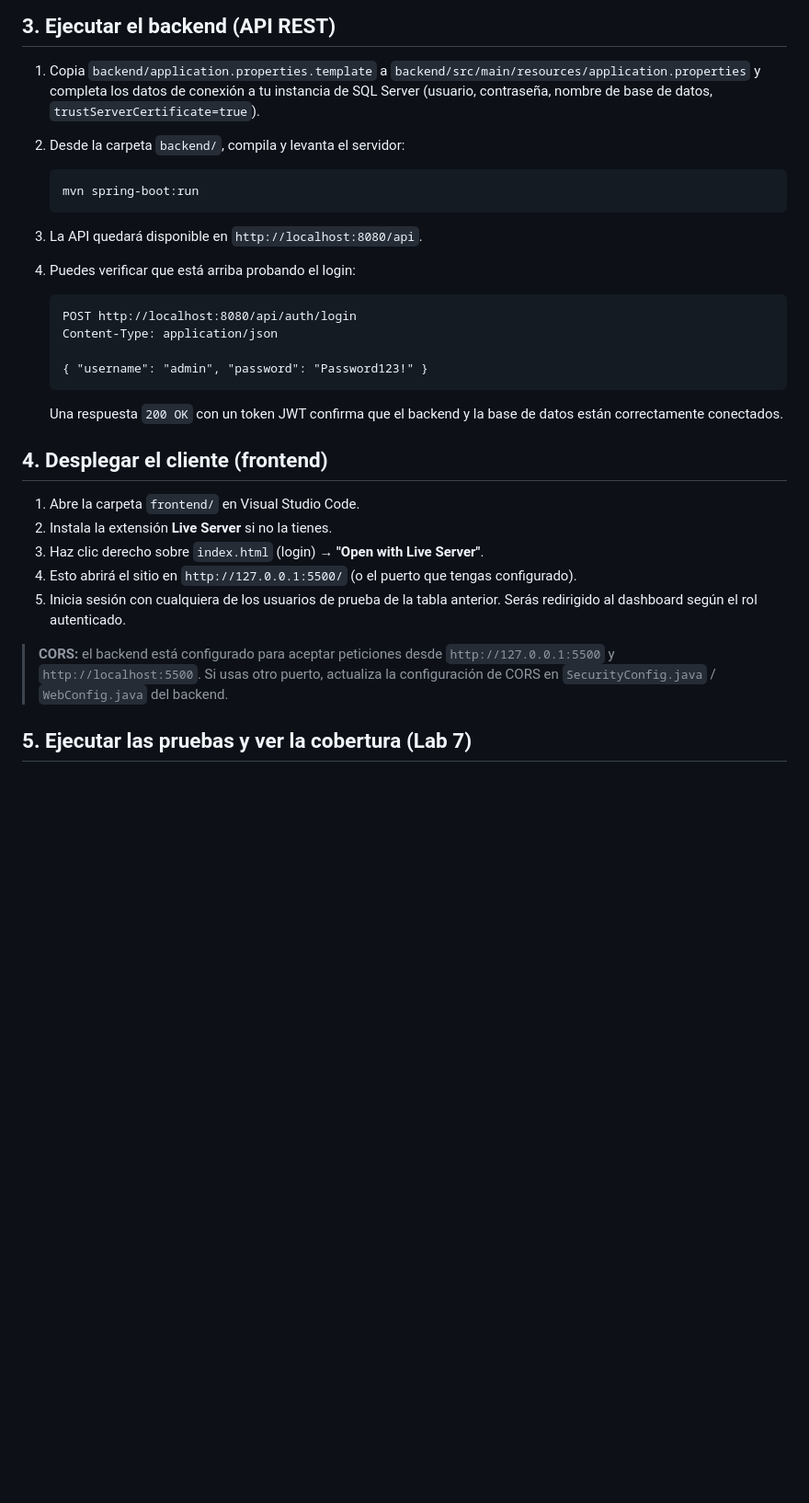
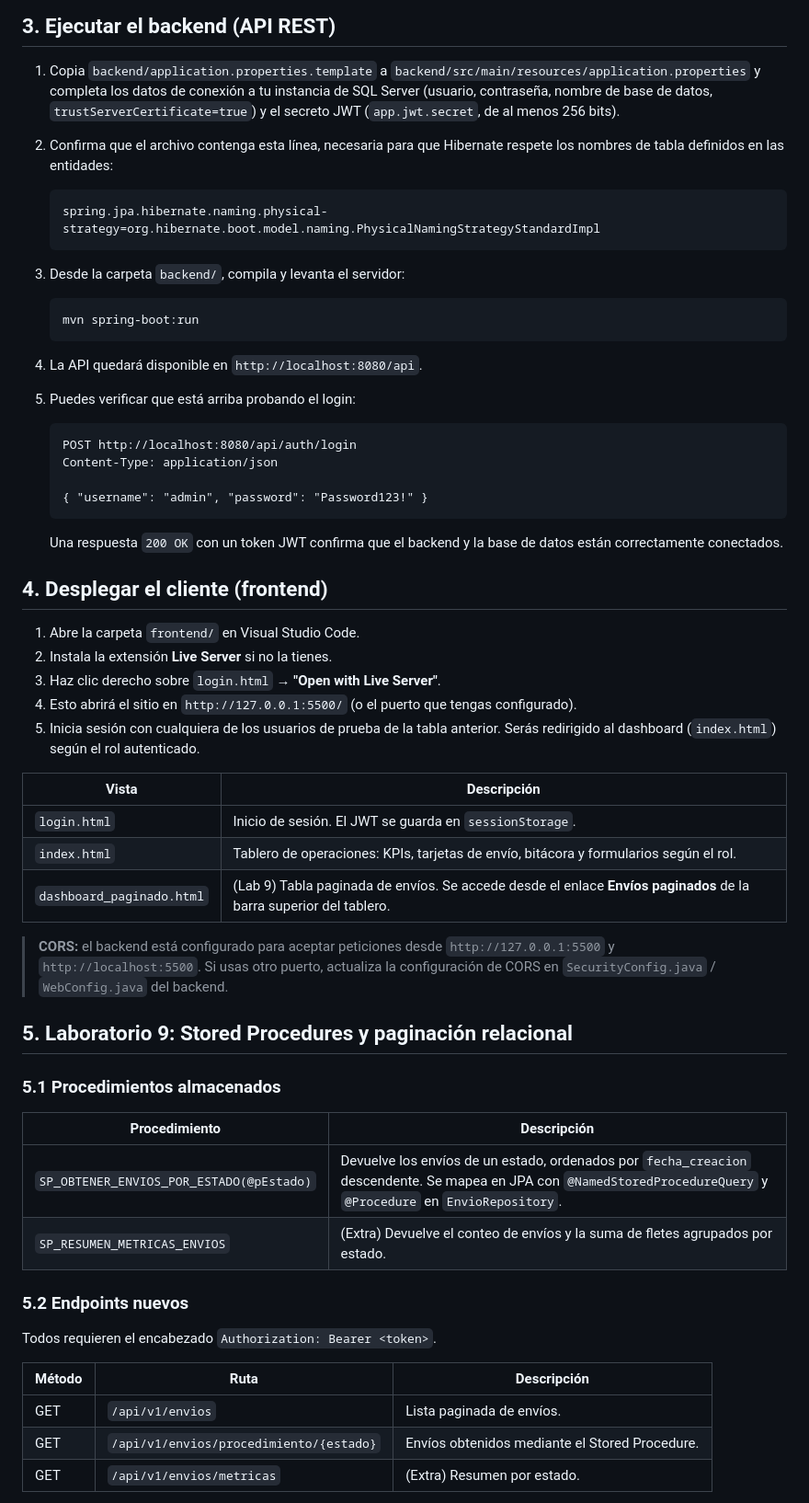
Before and after one commit to KendallMen/expresofast-lab8-c4h142, a Markdown page: README.md, the part around one of its changes. Shown at 92% size. Drawn GitHub-style; blank space fills up the shorter version.

````diff
--- a/README.md
+++ b/README.md
@@ -92,15 +108,23 @@ expresofast-lab6-c4h142/
 1. Copia `backend/application.properties.template` a
    `backend/src/main/resources/application.properties` y completa los datos
    de conexión a tu instancia de SQL Server (usuario, contraseña, nombre de
-   base de datos, `trustServerCertificate=true`).
-2. Desde la carpeta `backend/`, compila y levanta el servidor:
+   base de datos, `trustServerCertificate=true`) y el secreto JWT
+   (`app.jwt.secret`, de al menos 256 bits).
+2. Confirma que el archivo contenga esta línea, necesaria para que Hibernate
+   respete los nombres de tabla definidos en las entidades:
+
+   ```properties
+   spring.jpa.hibernate.naming.physical-strategy=org.hibernate.boot.model.naming.PhysicalNamingStrategyStandardImpl
+   ```
+
+3. Desde la carpeta `backend/`, compila y levanta el servidor:
 
    ```cmd
    mvn spring-boot:run
    ```
 
-3. La API quedará disponible en `http://localhost:8080/api`.
-4. Puedes verificar que está arriba probando el login:
+4. La API quedará disponible en `http://localhost:8080/api`.
+5. Puedes verificar que está arriba probando el login:
 
    ```
    POST http://localhost:8080/api/auth/login
@@ -116,15 +140,40 @@ expresofast-lab6-c4h142/
 
 1. Abre la carpeta `frontend/` en Visual Studio Code.
 2. Instala la extensión **Live Server** si no la tienes.
-3. Haz clic derecho sobre `index.html` (login) → **"Open with Live Server"**.
+3. Haz clic derecho sobre `login.html` → **"Open with Live Server"**.
 4. Esto abrirá el sitio en `http://127.0.0.1:5500/` (o el puerto que tengas
    configurado).
 5. Inicia sesión con cualquiera de los usuarios de prueba de la tabla
-   anterior. Serás redirigido al dashboard según el rol autenticado.
+   anterior. Serás redirigido al dashboard (`index.html`) según el rol
+   autenticado.
+
+| Vista | Descripción |
+|---|---|
+| `login.html` | Inicio de sesión. El JWT se guarda en `sessionStorage`. |
+| `index.html` | Tablero de operaciones: KPIs, tarjetas de envío, bitácora y formularios según el rol. |
+| `dashboard_paginado.html` | (Lab 9) Tabla paginada de envíos. Se accede desde el enlace **Envíos paginados** de la barra superior del tablero. |
 
 > **CORS:** el backend está configurado para aceptar peticiones desde
 > `http://127.0.0.1:5500` y `http://localhost:5500`. Si usas otro puerto,
 > actualiza la configuración de CORS en `SecurityConfig.java` /
 > `WebConfig.java` del backend.
 
-## 5. Ejecutar las pruebas y ver la cobertura (Lab 7)
+## 5. Laboratorio 9: Stored Procedures y paginación relacional
+
+### 5.1 Procedimientos almacenados
+
+| Procedimiento | Descripción |
+|---|---|
+| `SP_OBTENER_ENVIOS_POR_ESTADO(@pEstado)` | Devuelve los envíos de un estado, ordenados por `fecha_creacion` descendente. Se mapea en JPA con `@NamedStoredProcedureQuery` y `@Procedure` en `EnvioRepository`. |
+| `SP_RESUMEN_METRICAS_ENVIOS` | (Extra) Devuelve el conteo de envíos y la suma de fletes agrupados por estado. |
+
+### 5.2 Endpoints nuevos
+
+Todos requieren el encabezado `Authorization: Bearer <token>`.
+
+| Método | Ruta | Descripción |
+|---|---|---|
+| GET | `/api/v1/envios` | Lista paginada de envíos. |
+| GET | `/api/v1/envios/procedimiento/{estado}` | Envíos obtenidos mediante el Stored Procedure. |
+| GET | `/api/v1/envios/metricas` | (Extra) Resumen por estado. |
+
````
Also changed, not shown: other parts of README.md (+87 -8 lines).
